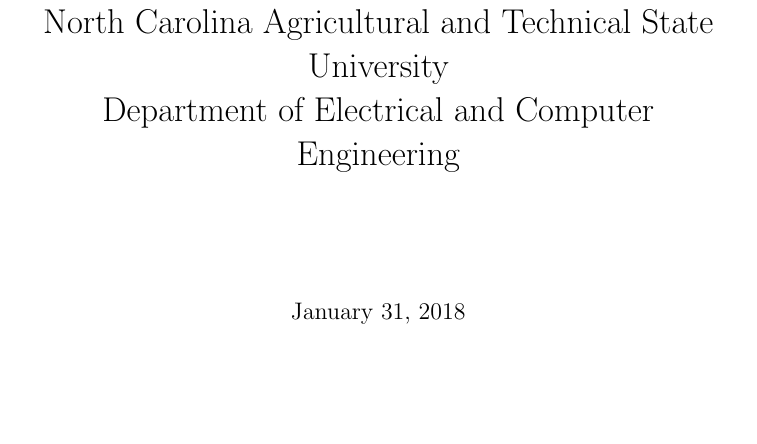
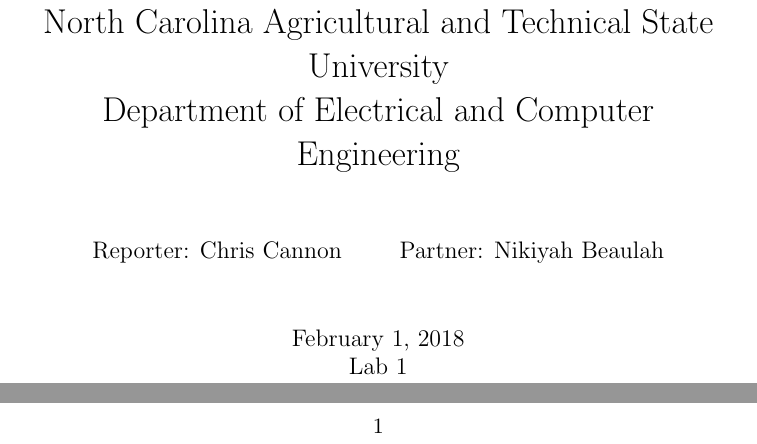
Before and after one commit to ccannon94/ncat-ecen429-repository, a LaTeX CV (Lab_1/Christopher Cannon Resume.tex): part of the page before the commit and two parts of pages 1 and 2 of 2 after it, the two joined at a grey line, cut so that both start at the same text, the shorter picture padded with empty space. Compiled offline with pdfLaTeX.

Commit message:
Finish formatting title page

```diff
--- a/Lab_1/Christopher Cannon Resume.tex
+++ b/Lab_1/Christopher Cannon Resume.tex
@@ -1,9 +1,16 @@
 \documentclass[11pt]{report}
 
-\title {ECEN 429: Introduction to Digital Systems Design Laboratory \\ North Carolina Agricultural and Technical State University \\ Department of Electrical and Computer Engineering}
+% DOCUMENT INFORMATION =================================================
+\title {ECEN 429: Introduction to Digital Systems Design Laboratory \\ North Carolina Agricultural and Technical State University \\ Department of Electrical and Computer Engineering} % Declare Title
+\author{Reporter: Chris Cannon \\ \and Partner: Nikiyah Beaulah} % Declare authors
+\date{February 1, 2018 \\ Lab 1}
+% ======================================================================
 
 \begin{document}
 
-\maketitle
+\maketitle % Render Title, Author, and Date
+
+\begin{center}
+\end{center}
 
 \end{document}
```
Also changed, not shown: Lab_1/Christopher Cannon Resume.pdf (added), 3 other files.
